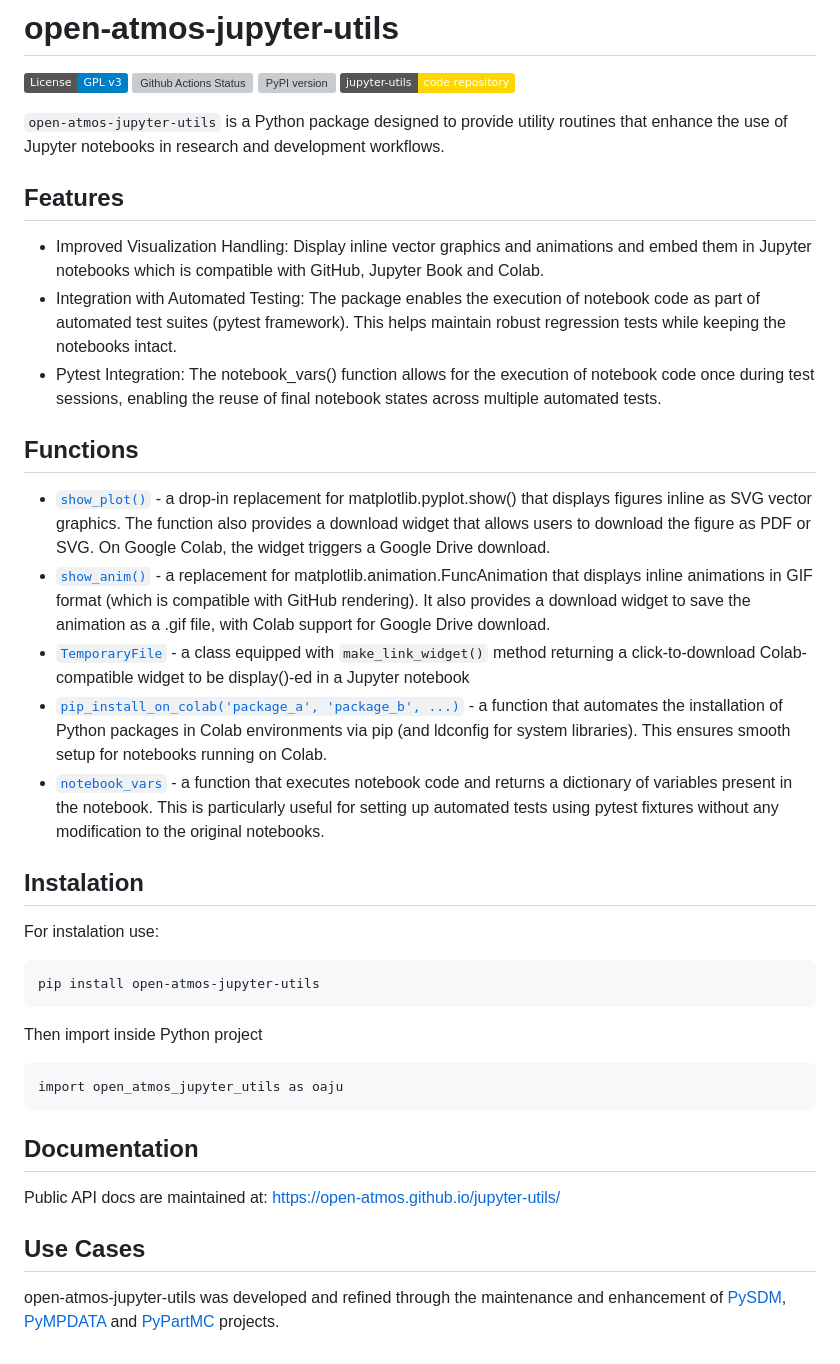
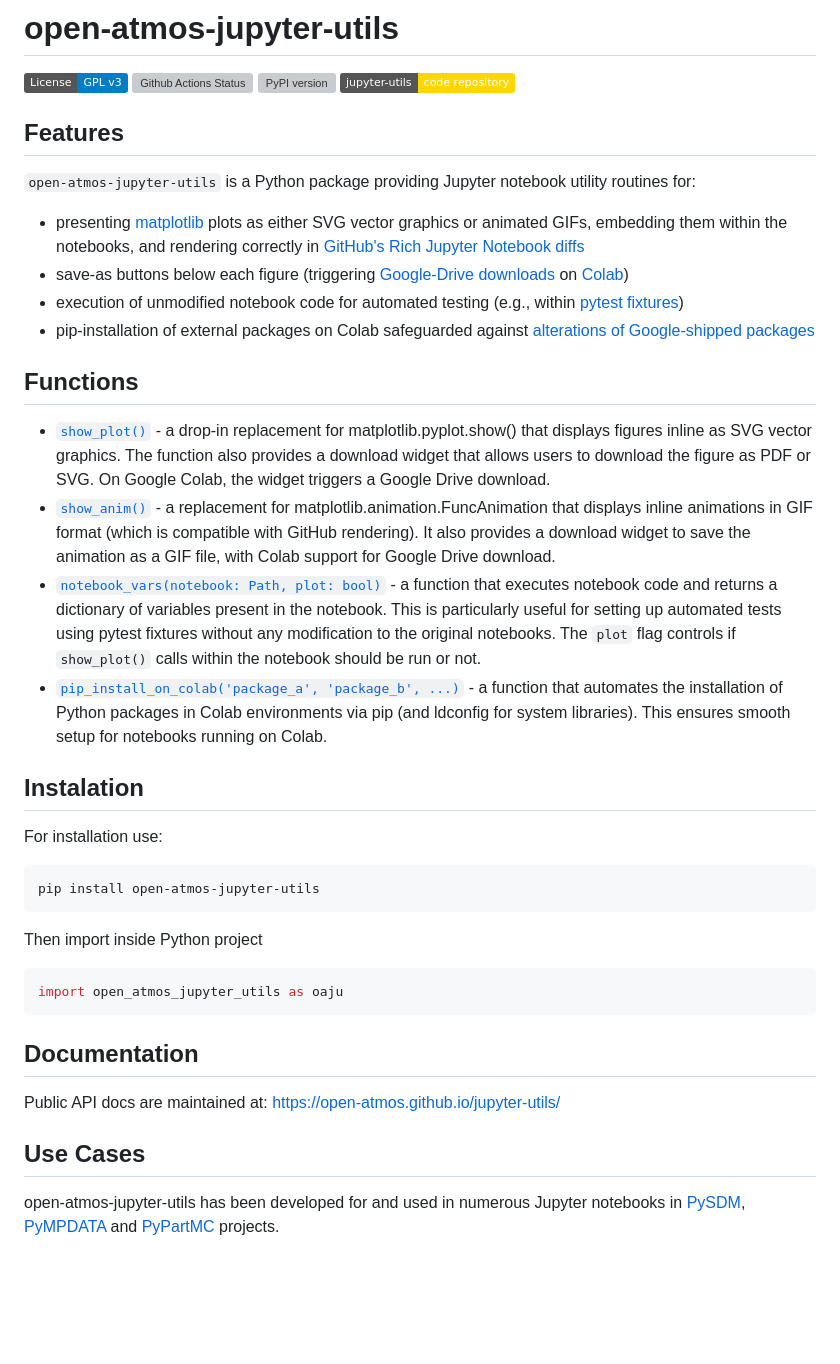
Before and after one commit to open-atmos/jupyter-utils, a Markdown page: README.md, the part around the change. Rendered like a GitHub page; badges without logos; blank space fills up the shorter version; grey boxes are pictures that could not be loaded.

Commit message:
Addressing notes

````diff
--- a/README.md
+++ b/README.md
@@ -5,33 +5,36 @@
 [![PyPI version](https://badge.fury.io/py/open-atmos-jupyter-utils.svg)](https://pypi.org/project/open-atmos-jupyter-utils)
 [![Github repo](https://img.shields.io/badge/jupyter--utils-code_repository-gold?logo=github)](https://github.com/open-atmos/jupyter-utils)
 
-`open-atmos-jupyter-utils` is a Python package designed to provide utility routines that enhance the use of Jupyter notebooks in research and development workflows.
+## Features
 
-## Features
-- Improved Visualization Handling: Display inline vector graphics and animations and embed them in Jupyter notebooks which is compatible with GitHub, Jupyter Book and Colab.
-- Integration with Automated Testing: The package enables the execution of notebook code as part of automated test suites (pytest framework). This helps maintain robust regression tests while keeping the notebooks intact.
-- Pytest Integration: The notebook_vars() function allows for the execution of notebook code once during test sessions, enabling the reuse of final notebook states across multiple automated tests.
+`open-atmos-jupyter-utils` is a Python package providing Jupyter notebook utility routines
+for:
+- presenting [matplotlib](https://matplotlib.org) plots as either SVG vector graphics or animated GIFs, embedding them within the notebooks, and rendering correctly in [GitHub's Rich Jupyter Notebook diffs](https://github.blog/changelog/2023-03-01-feature-preview-rich-jupyter-notebook-diffs/)
+- save-as buttons below each figure (triggering [Google-Drive downloads](https://colab.research.google.com/notebooks/io.ipynb#scrollTo=hauvGV4hV-Mh) on [Colab](https://colab.google/))
+- execution of unmodified notebook code for automated testing (e.g., within [pytest fixtures](https://docs.pytest.org/en/stable/explanation/fixtures.html))
+- pip-installation of external packages on Colab safeguarded against [alterations of Google-shipped packages](https://github.com/googlecolab/colabtools/issues/2837)
 
 ## Functions
 - [``show_plot()``](https://open-atmos.github.io/jupyter-utils/open_atmos_jupyter_utils/show_plot.html) - a drop-in replacement for matplotlib.pyplot.show() that displays figures inline as SVG vector graphics. The function also provides a download widget that allows users to download the figure as PDF or SVG. On Google Colab, the widget triggers a Google Drive download.
-- [``show_anim()``](https://open-atmos.github.io/jupyter-utils/open_atmos_jupyter_utils/show_anim.html) - a replacement for matplotlib.animation.FuncAnimation that displays inline animations in GIF format (which is compatible with GitHub rendering). It also provides a download widget to save the animation as a .gif file, with Colab support for Google Drive download.
-- [``TemporaryFile``](https://open-atmos.github.io/jupyter-utils/open_atmos_jupyter_utils/temporary_file.html) - a class equipped with ``make_link_widget()`` method returning a click-to-download Colab-compatible widget to be display()-ed in a Jupyter notebook
+- [``show_anim()``](https://open-atmos.github.io/jupyter-utils/open_atmos_jupyter_utils/show_anim.html) - a replacement for matplotlib.animation.FuncAnimation that displays inline animations in GIF format (which is compatible with GitHub rendering). It also provides a download widget to save the animation as a GIF file, with Colab support for Google Drive download.
+- [``notebook_vars(notebook: Path, plot: bool)``](https://open-atmos.github.io/jupyter-utils/open_atmos_jupyter_utils/notebook_vars) - a function that executes notebook code and returns a dictionary of variables present in the notebook. This is particularly useful for setting up automated tests using pytest fixtures without any modification to the original notebooks. The `plot` flag controls if `show_plot()` calls within the notebook should be run or not.
 - [``pip_install_on_colab('package_a', 'package_b', ...)``](https://open-atmos.github.io/jupyter-utils/open_atmos_jupyter_utils/pip_install_on_colab.html) - a function that automates the installation of Python packages in Colab environments via pip (and ldconfig for system libraries). This ensures smooth setup for notebooks running on Colab.
-- [``notebook_vars``](https://open-atmos.github.io/jupyter-utils/open_atmos_jupyter_utils/notebook_vars) - a function that executes notebook code and returns a dictionary of variables present in the notebook. This is particularly useful for setting up automated tests using pytest fixtures without any modification to the original notebooks.
 
 ## Instalation
-For instalation use:
-```angular2html
+For installation use:
+```bash
 pip install open-atmos-jupyter-utils
 ```
 Then import inside Python project
-```angular2html
+```Python
 import open_atmos_jupyter_utils as oaju
 ```
+
 ## Documentation
 Public API docs are maintained at: https://open-atmos.github.io/jupyter-utils/
 
 
 ## Use Cases
 
-open-atmos-jupyter-utils was developed and refined through the maintenance and enhancement of [PySDM](https://github.com/open-atmos/PySDM), [PyMPDATA](https://github.com/open-atmos/PyMPDATA) and [PyPartMC](https://github.com/open-atmos/PyPartMC) projects.
+open-atmos-jupyter-utils has been developed for and used in numerous Jupyter
+notebooks in [PySDM](https://github.com/open-atmos/PySDM), [PyMPDATA](https://github.com/open-atmos/PyMPDATA) and [PyPartMC](https://github.com/open-atmos/PyPartMC) projects.
````
